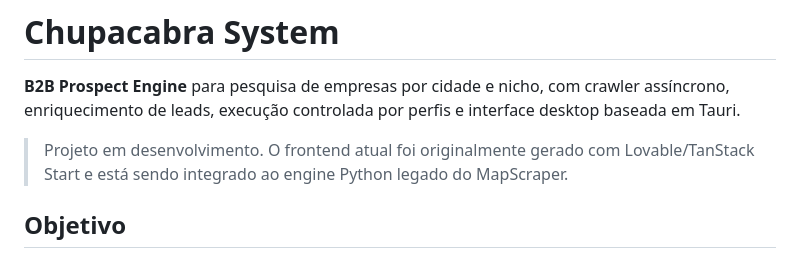
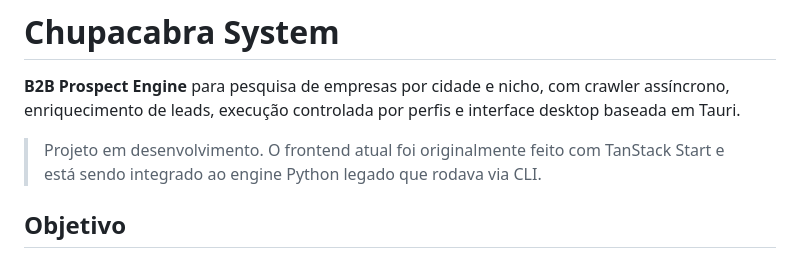
Before and after one commit to bloodshinoda/chupacabra, a Markdown page: README.md, the part around the change. Drawn GitHub-style.

Commit message:
Ajustando README.md

```diff
--- a/README.md
+++ b/README.md
@@ -2,7 +2,7 @@
 
 **B2B Prospect Engine** para pesquisa de empresas por cidade e nicho, com crawler assíncrono, enriquecimento de leads, execução controlada por perfis e interface desktop baseada em Tauri.
 
-> Projeto em desenvolvimento. O frontend atual foi originalmente gerado com Lovable/TanStack Start e está sendo integrado ao engine Python legado do MapScraper.
+> Projeto em desenvolvimento. O frontend atual foi originalmente feito com TanStack Start e está sendo integrado ao engine Python legado que rodava via CLI.
 
 ## Objetivo
 
```
